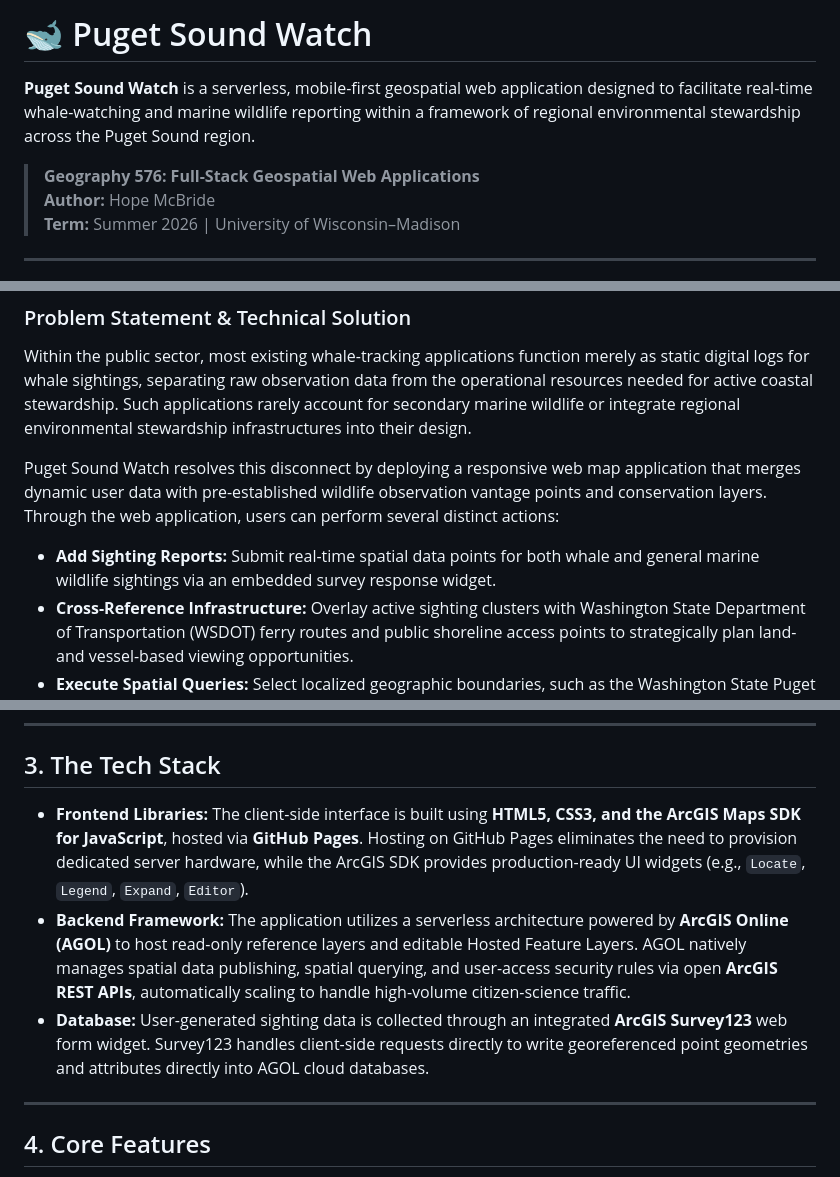
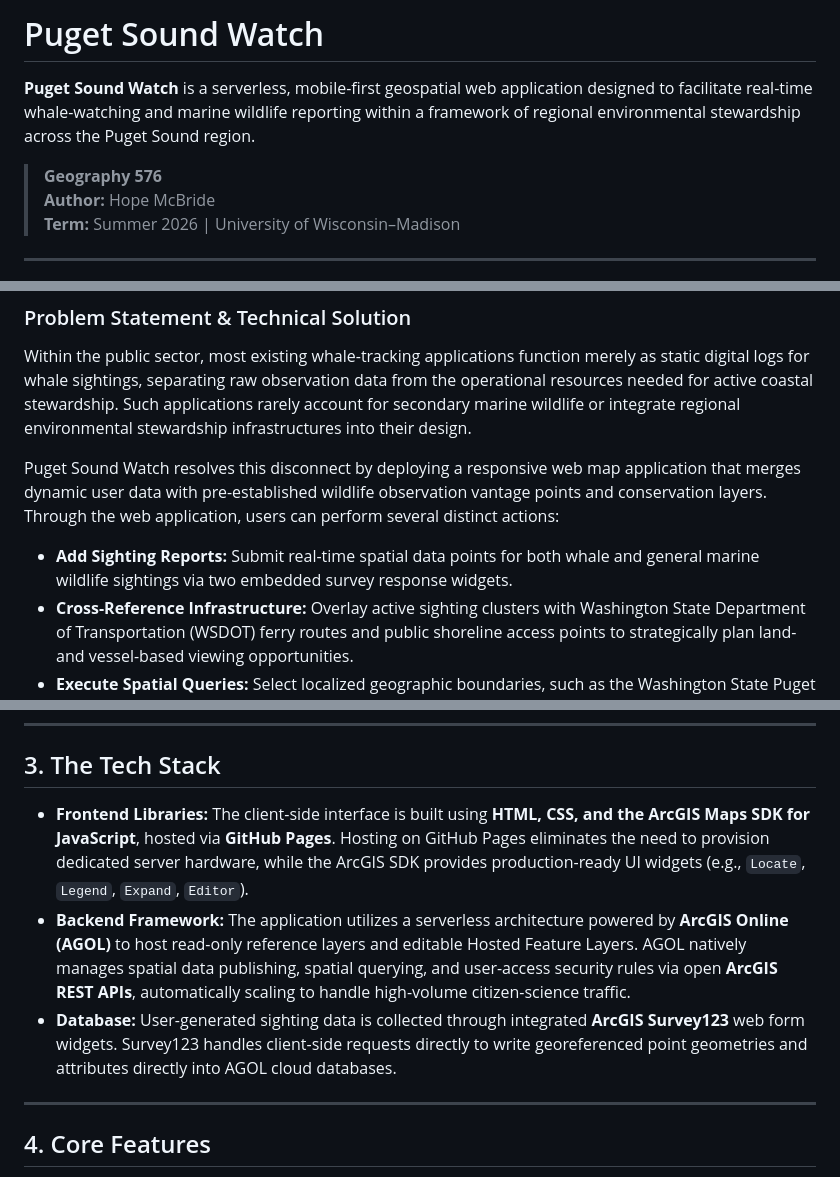
Before and after one commit to HarpistHope/g576_final, a Markdown page: README.md, 3 parts joined by grey strips. GitHub-like rendering.

```diff
--- a/README.md
+++ b/README.md
@@ -1,8 +1,8 @@
-# 🐋 Puget Sound Watch
+# Puget Sound Watch
 
 **Puget Sound Watch** is a serverless, mobile-first geospatial web application designed to facilitate real-time whale-watching and marine wildlife reporting within a framework of regional environmental stewardship across the Puget Sound region.
 
-> **Geography 576: Full-Stack Geospatial Web Applications**
+> **Geography 576**
 > **Author:** Hope McBride
 > **Term:** Summer 2026 | University of Wisconsin–Madison
 
@@ -19,7 +19,7 @@ Within the public sector, most existing whale-tracking applications function mer
 
 Puget Sound Watch resolves this disconnect by deploying a responsive web map application that merges dynamic user data with pre-established wildlife observation vantage points and conservation layers. Through the web application, users can perform several distinct actions:
 
-* **Add Sighting Reports:** Submit real-time spatial data points for both whale and general marine wildlife sightings via an embedded survey response widget.
+* **Add Sighting Reports:** Submit real-time spatial data points for both whale and general marine wildlife sightings via two embedded survey response widgets.
 * **Cross-Reference Infrastructure:** Overlay active sighting clusters with Washington State Department of Transportation (WSDOT) ferry routes and public shoreline access points to strategically plan land- and vessel-based viewing opportunities.
 * **Execute Spatial Queries:** Select localized geographic boundaries, such as the Washington State Puget Sound Partnership (WAPSP) Action Areas, to filter out extraneous data and isolate wildlife activity occurring strictly within their specific environmental zone.
 * **Coordinate Incident Response:** Access an interactive layer displaying NOAA’s West Coast Marine Mammal Stranding Network's operational zones in the event of a stranded marine mammal emergency. Clicking a zone reveals dedicated contact channels for the specific local response group handling that sector, reducing critical response times.
@@ -43,9 +43,9 @@ Puget Sound Watch resolves this disconnect by deploying a responsive web map app
 
 ## 3. The Tech Stack
 
-* **Frontend Libraries:** The client-side interface is built using **HTML5, CSS3, and the ArcGIS Maps SDK for JavaScript**, hosted via **GitHub Pages**. Hosting on GitHub Pages eliminates the need to provision dedicated server hardware, while the ArcGIS SDK provides production-ready UI widgets (e.g., `Locate`, `Legend`, `Expand`, `Editor`).
+* **Frontend Libraries:** The client-side interface is built using **HTML, CSS, and the ArcGIS Maps SDK for JavaScript**, hosted via **GitHub Pages**. Hosting on GitHub Pages eliminates the need to provision dedicated server hardware, while the ArcGIS SDK provides production-ready UI widgets (e.g., `Locate`, `Legend`, `Expand`, `Editor`).
 * **Backend Framework:** The application utilizes a serverless architecture powered by **ArcGIS Online (AGOL)** to host read-only reference layers and editable Hosted Feature Layers. AGOL natively manages spatial data publishing, spatial querying, and user-access security rules via open **ArcGIS REST APIs**, automatically scaling to handle high-volume citizen-science traffic.
-* **Database:** User-generated sighting data is collected through an integrated **ArcGIS Survey123** web form widget. Survey123 handles client-side requests directly to write georeferenced point geometries and attributes directly into AGOL cloud databases.
+* **Database:** User-generated sighting data is collected through integrated **ArcGIS Survey123** web form widgets. Survey123 handles client-side requests directly to write georeferenced point geometries and attributes directly into AGOL cloud databases.
 
 ---
 
```
Also changed, not shown: other parts of README.md (+2 -2 lines).
